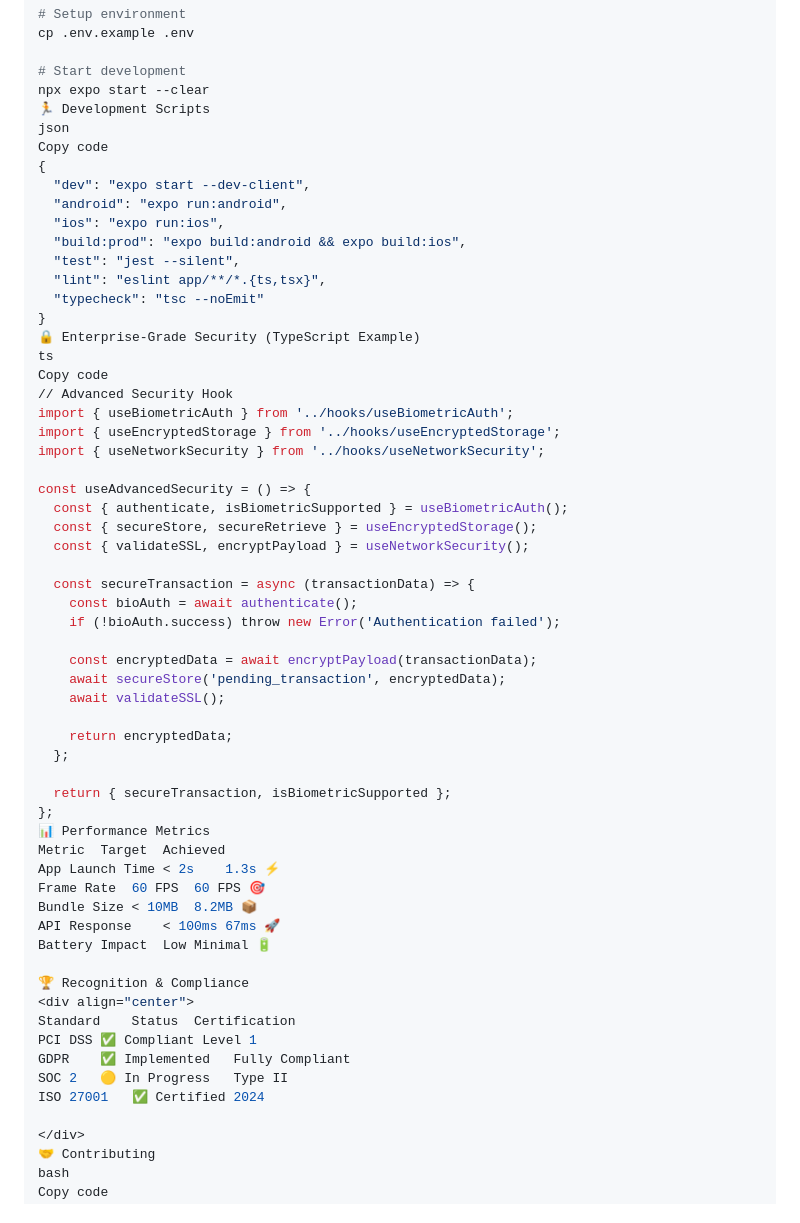
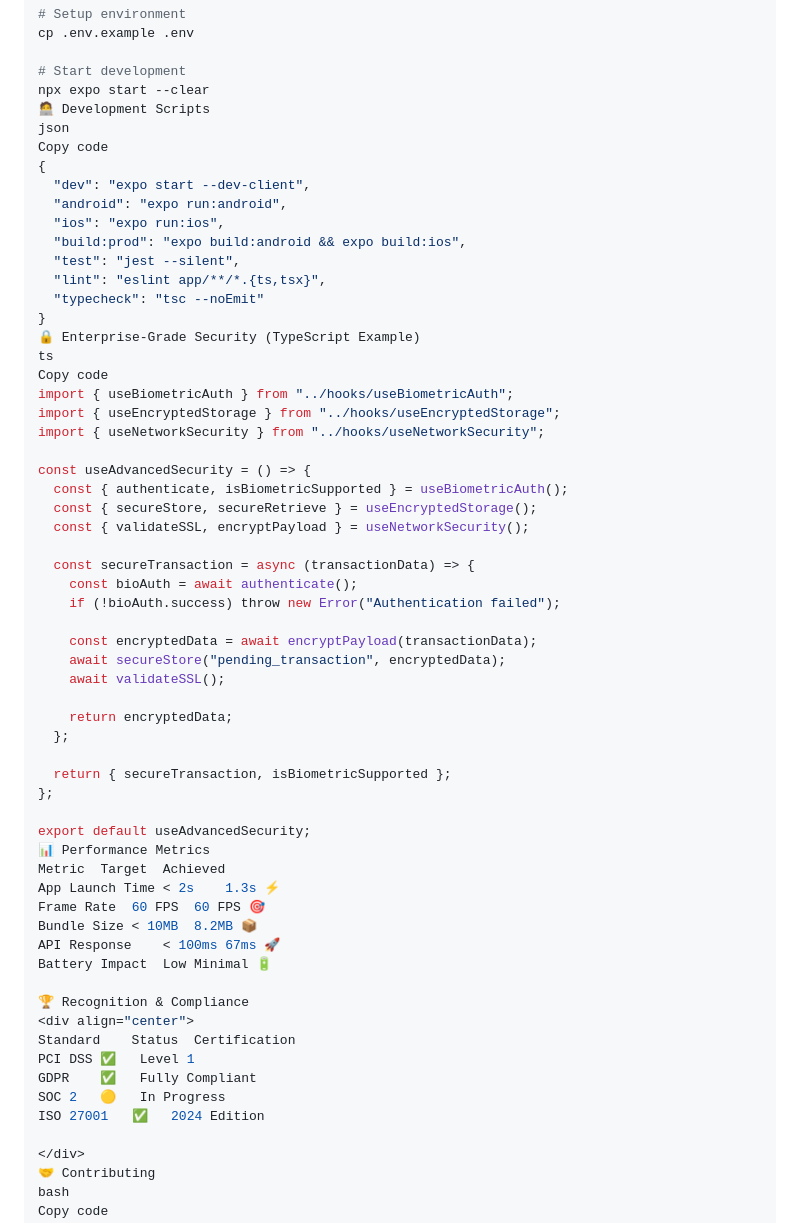
Before and after one commit to LuthandoCandlovu/BloomMobile, a Markdown page: README.md, the part around the change printed below. Rendered like a GitHub page.

```diff
--- a/README.md
+++ b/README.md
@@ -140,7 +133,7 @@ cp .env.example .env
 
 # Start development
 npx expo start --clear
-🏃 Development Scripts
+🧑‍💻 Development Scripts
 json
 Copy code
 {
@@ -155,10 +148,9 @@ Copy code
 🔒 Enterprise-Grade Security (TypeScript Example)
 ts
 Copy code
-// Advanced Security Hook
-import { useBiometricAuth } from '../hooks/useBiometricAuth';
-import { useEncryptedStorage } from '../hooks/useEncryptedStorage';
-import { useNetworkSecurity } from '../hooks/useNetworkSecurity';
+import { useBiometricAuth } from "../hooks/useBiometricAuth";
+import { useEncryptedStorage } from "../hooks/useEncryptedStorage";
+import { useNetworkSecurity } from "../hooks/useNetworkSecurity";
 
 const useAdvancedSecurity = () => {
   const { authenticate, isBiometricSupported } = useBiometricAuth();
@@ -167,10 +159,10 @@ const useAdvancedSecurity = () => {
 
   const secureTransaction = async (transactionData) => {
     const bioAuth = await authenticate();
-    if (!bioAuth.success) throw new Error('Authentication failed');
+    if (!bioAuth.success) throw new Error("Authentication failed");
 
     const encryptedData = await encryptPayload(transactionData);
-    await secureStore('pending_transaction', encryptedData);
+    await secureStore("pending_transaction", encryptedData);
     await validateSSL();
 
     return encryptedData;
@@ -178,6 +170,8 @@ const useAdvancedSecurity = () => {
 
   return { secureTransaction, isBiometricSupported };
 };
+
+export default useAdvancedSecurity;
 📊 Performance Metrics
 Metric	Target	Achieved
 App Launch Time	< 2s	1.3s ⚡
@@ -189,10 +183,10 @@ Battery Impact	Low	Minimal 🔋
 🏆 Recognition & Compliance
 <div align="center">
 Standard	Status	Certification
-PCI DSS	✅ Compliant	Level 1
-GDPR	✅ Implemented	Fully Compliant
-SOC 2	🟡 In Progress	Type II
-ISO 27001	✅ Certified	2024
+PCI DSS	✅	Level 1
+GDPR	✅	Fully Compliant
+SOC 2	🟡	In Progress
+ISO 27001	✅	2024 Edition
 
 </div>
 🤝 Contributing
```
Also changed, not shown: other parts of README.md (+18 -29 lines).
